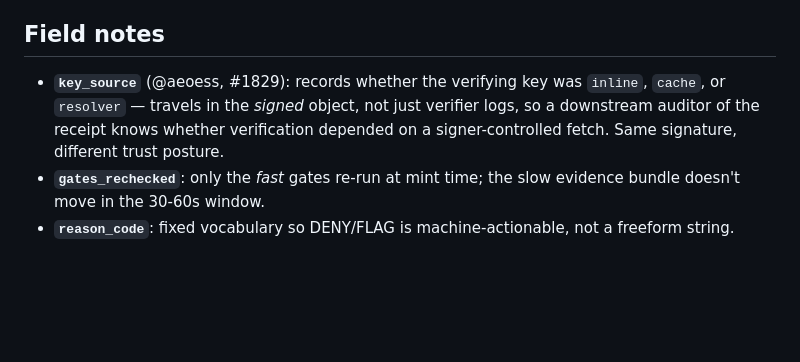
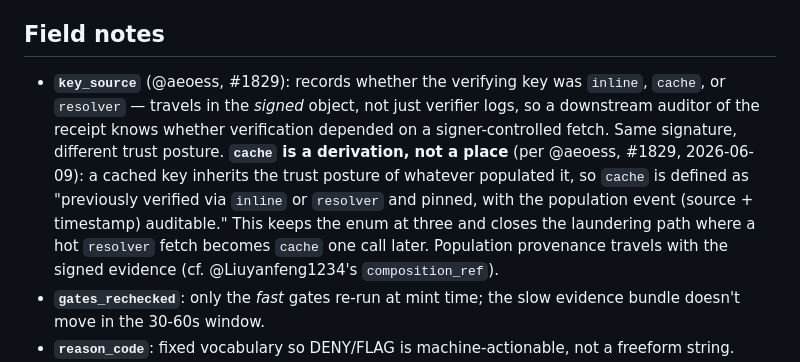
Before and after one commit to agentgraph-co/agentgraph, a Markdown page: docs/standards/v0.4-pre-execution-verdict-v0.md, the part around the change. Rendered like a GitHub page; blank space fills up the shorter version.

```diff
--- a/docs/standards/v0.4-pre-execution-verdict-v0.md
+++ b/docs/standards/v0.4-pre-execution-verdict-v0.md
@@ -45,7 +45,7 @@ Signed: EdDSA over the JCS-RFC8785 canonical form; verifiable offline against
 6. `binding.action_ref` is the key for @azender1's exactly-once guard (PENDING → COMMITTED; retry returns the original receipt) — same preimage on both sides, independently verifiable.
 
 ## Field notes
-- **`key_source`** (@aeoess, #1829): records whether the verifying key was `inline`, `cache`, or `resolver` — travels in the *signed* object, not just verifier logs, so a downstream auditor of the receipt knows whether verification depended on a signer-controlled fetch. Same signature, different trust posture.
+- **`key_source`** (@aeoess, #1829): records whether the verifying key was `inline`, `cache`, or `resolver` — travels in the *signed* object, not just verifier logs, so a downstream auditor of the receipt knows whether verification depended on a signer-controlled fetch. Same signature, different trust posture. **`cache` is a derivation, not a place** (per @aeoess, #1829, 2026-06-09): a cached key inherits the trust posture of whatever populated it, so `cache` is defined as "previously verified via `inline` or `resolver` and pinned, with the population event (source + timestamp) auditable." This keeps the enum at three and closes the laundering path where a hot `resolver` fetch becomes `cache` one call later. Population provenance travels with the signed evidence (cf. @Liuyanfeng1234's `composition_ref`).
 - **`gates_rechecked`**: only the *fast* gates re-run at mint time; the slow evidence bundle doesn't move in the 30-60s window.
 - **`reason_code`**: fixed vocabulary so DENY/FLAG is machine-actionable, not a freeform string.
 - **Composition**: this is the proposed third part of the seam — **signed admission (this) → static cap + settlement + `charge_ref` (evidai, live) → exactly-once guard keyed on `action_ref` (@azender1, live + verified)**.
```
Also changed, not shown: docs/standards/ctef-v0.3.3.md (added, +193 -0 lines).
